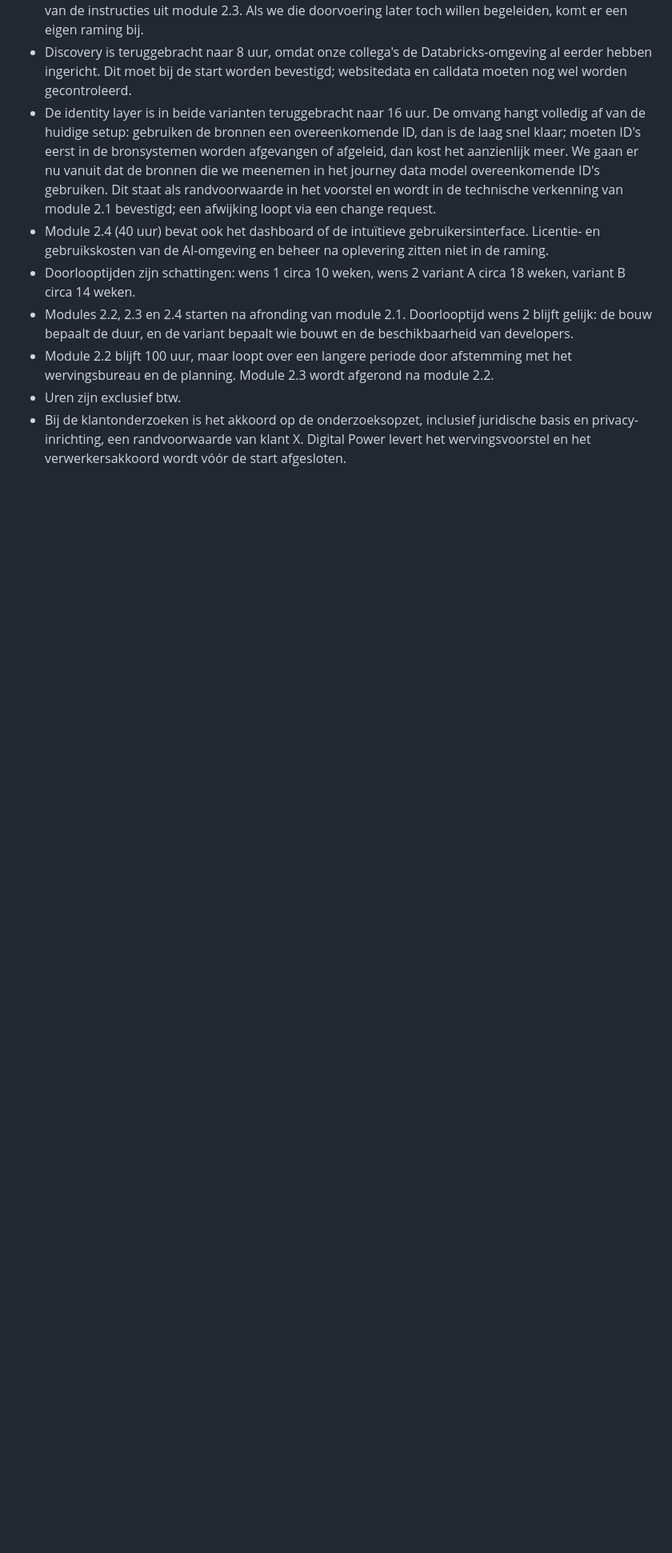
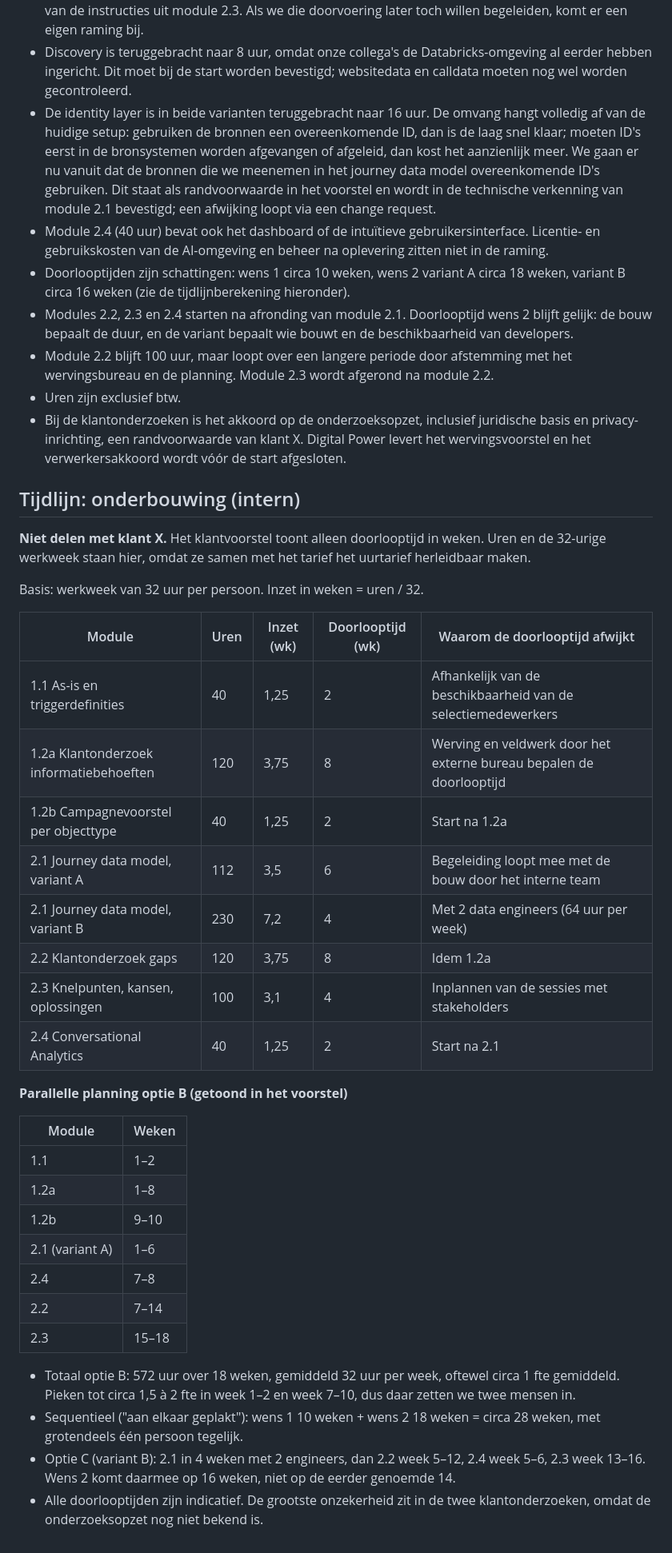
Before and after one commit to ChantalSnijder/client_proposal, a Markdown page: klant-x/klantvoorstel_klant_x_uren_intern.md, the part around the change. Shown at 80% size. Rendered like a GitHub page; blank space fills up the shorter version.

```diff
--- a/klant-x/klantvoorstel_klant_x_uren_intern.md
+++ b/klant-x/klantvoorstel_klant_x_uren_intern.md
@@ -70,8 +70,42 @@ Variant B: uren zijn ontwerp en bouw door onze data engineers, inclusief overdra
 - Discovery is teruggebracht naar 8 uur, omdat onze collega's de Databricks-omgeving al eerder hebben ingericht. Dit moet bij de start worden bevestigd; websitedata en calldata moeten nog wel worden gecontroleerd.
 - De identity layer is in beide varianten teruggebracht naar 16 uur. De omvang hangt volledig af van de huidige setup: gebruiken de bronnen een overeenkomende ID, dan is de laag snel klaar; moeten ID's eerst in de bronsystemen worden afgevangen of afgeleid, dan kost het aanzienlijk meer. We gaan er nu vanuit dat de bronnen die we meenemen in het journey data model overeenkomende ID's gebruiken. Dit staat als randvoorwaarde in het voorstel en wordt in de technische verkenning van module 2.1 bevestigd; een afwijking loopt via een change request.
 - Module 2.4 (40 uur) bevat ook het dashboard of de intuïtieve gebruikersinterface. Licentie- en gebruikskosten van de AI-omgeving en beheer na oplevering zitten niet in de raming.
-- Doorlooptijden zijn schattingen: wens 1 circa 10 weken, wens 2 variant A circa 18 weken, variant B circa 14 weken.
+- Doorlooptijden zijn schattingen: wens 1 circa 10 weken, wens 2 variant A circa 18 weken, variant B circa 16 weken (zie de tijdlijnberekening hieronder).
 - Modules 2.2, 2.3 en 2.4 starten na afronding van module 2.1. Doorlooptijd wens 2 blijft gelijk: de bouw bepaalt de duur, en de variant bepaalt wie bouwt en de beschikbaarheid van developers.
 - Module 2.2 blijft 100 uur, maar loopt over een langere periode door afstemming met het wervingsbureau en de planning. Module 2.3 wordt afgerond na module 2.2.
 - Uren zijn exclusief btw.
 - Bij de klantonderzoeken is het akkoord op de onderzoeksopzet, inclusief juridische basis en privacy-inrichting, een randvoorwaarde van klant X. Digital Power levert het wervingsvoorstel en het verwerkersakkoord wordt vóór de start afgesloten.
+
+## Tijdlijn: onderbouwing (intern)
+
+**Niet delen met klant X.** Het klantvoorstel toont alleen doorlooptijd in weken. Uren en de 32-urige werkweek staan hier, omdat ze samen met het tarief het uurtarief herleidbaar maken.
+
+Basis: werkweek van 32 uur per persoon. Inzet in weken = uren / 32.
+
+| Module | Uren | Inzet (wk) | Doorlooptijd (wk) | Waarom de doorlooptijd afwijkt |
+|---|---|---|---|---|
+| 1.1 As-is en triggerdefinities | 40 | 1,25 | 2 | Afhankelijk van de beschikbaarheid van de selectiemedewerkers |
+| 1.2a Klantonderzoek informatiebehoeften | 120 | 3,75 | 8 | Werving en veldwerk door het externe bureau bepalen de doorlooptijd |
+| 1.2b Campagnevoorstel per objecttype | 40 | 1,25 | 2 | Start na 1.2a |
+| 2.1 Journey data model, variant A | 112 | 3,5 | 6 | Begeleiding loopt mee met de bouw door het interne team |
+| 2.1 Journey data model, variant B | 230 | 7,2 | 4 | Met 2 data engineers (64 uur per week) |
+| 2.2 Klantonderzoek gaps | 120 | 3,75 | 8 | Idem 1.2a |
+| 2.3 Knelpunten, kansen, oplossingen | 100 | 3,1 | 4 | Inplannen van de sessies met stakeholders |
+| 2.4 Conversational Analytics | 40 | 1,25 | 2 | Start na 2.1 |
+
+**Parallelle planning optie B (getoond in het voorstel)**
+
+| Module | Weken |
+|---|---|
+| 1.1 | 1–2 |
+| 1.2a | 1–8 |
+| 1.2b | 9–10 |
+| 2.1 (variant A) | 1–6 |
+| 2.4 | 7–8 |
+| 2.2 | 7–14 |
+| 2.3 | 15–18 |
+
+- Totaal optie B: 572 uur over 18 weken, gemiddeld 32 uur per week, oftewel circa 1 fte gemiddeld. Pieken tot circa 1,5 à 2 fte in week 1–2 en week 7–10, dus daar zetten we twee mensen in.
+- Sequentieel ("aan elkaar geplakt"): wens 1 10 weken + wens 2 18 weken = circa 28 weken, met grotendeels één persoon tegelijk.
+- Optie C (variant B): 2.1 in 4 weken met 2 engineers, dan 2.2 week 5–12, 2.4 week 5–6, 2.3 week 13–16. Wens 2 komt daarmee op 16 weken, niet op de eerder genoemde 14.
+- Alle doorlooptijden zijn indicatief. De grootste onzekerheid zit in de twee klantonderzoeken, omdat de onderzoeksopzet nog niet bekend is.
```
Also changed, not shown: klant-x/klantvoorstel_klant_x.md (+31 -8 lines), klant-x/klantvoorstel_klant_x_concept.md (+3 -3 lines), klant-x/tijdlijn_klant_x.png (added), 2 other files.
